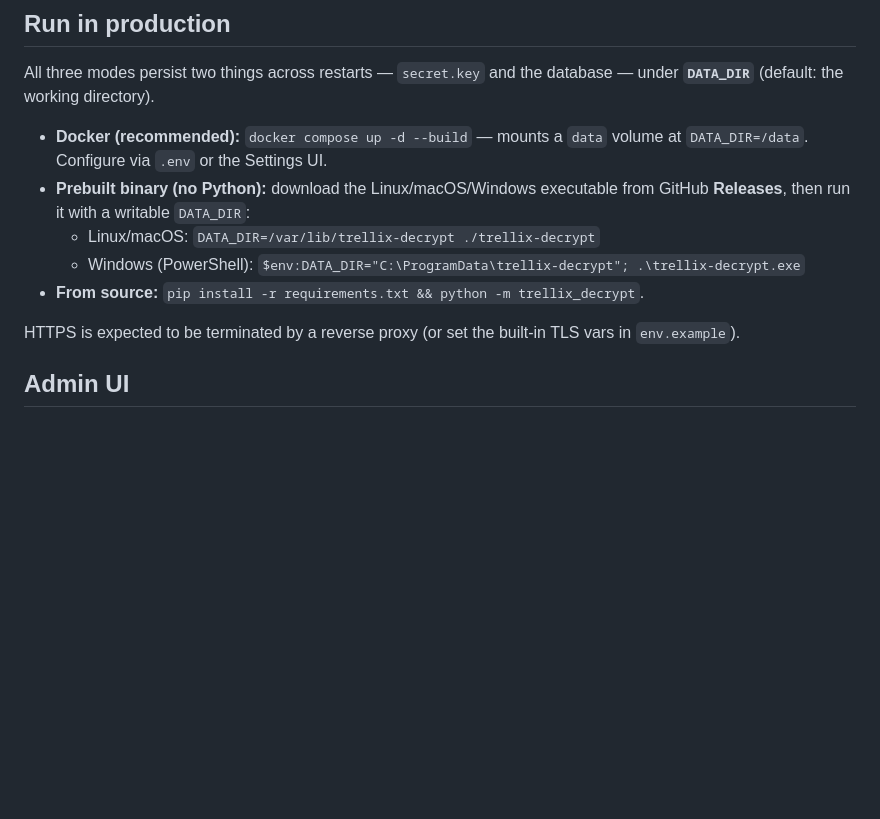
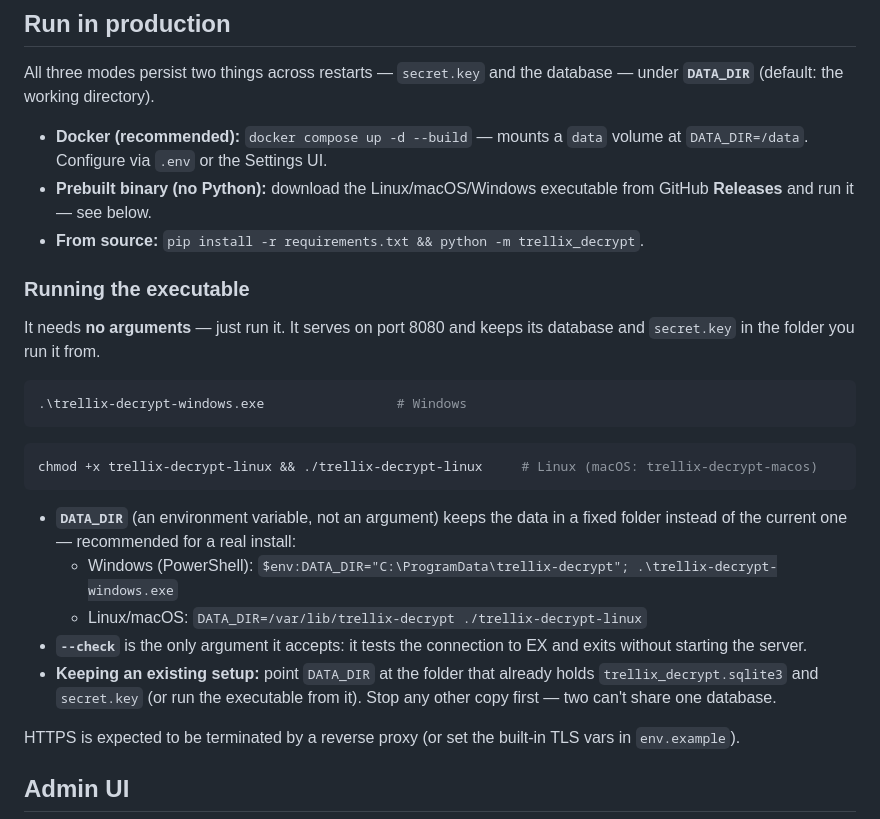
Before and after one commit to HazLab/TrellixEXAttachmentDecrypt, a Markdown page: README.md, the part around the change. Drawn GitHub-style; blank space fills up the shorter version.

Commit message:
docs: explain how to run the prebuilt executable (no arguments, DATA_DIR, --check)

````diff
--- a/README.md
+++ b/README.md
@@ -130,10 +130,30 @@ database — under **`DATA_DIR`** (default: the working directory).
 - **Docker (recommended):** `docker compose up -d --build` — mounts a `data`
   volume at `DATA_DIR=/data`. Configure via `.env` or the Settings UI.
 - **Prebuilt binary (no Python):** download the Linux/macOS/Windows executable
-  from GitHub **Releases**, then run it with a writable `DATA_DIR`:
-  - Linux/macOS: `DATA_DIR=/var/lib/trellix-decrypt ./trellix-decrypt`
-  - Windows (PowerShell): `$env:DATA_DIR="C:\ProgramData\trellix-decrypt"; .\trellix-decrypt.exe`
+  from GitHub **Releases** and run it — see below.
 - **From source:** `pip install -r requirements.txt && python -m trellix_decrypt`.
+
+### Running the executable
+
+It needs **no arguments** — just run it. It serves on port 8080 and keeps its
+database and `secret.key` in the folder you run it from.
+
+```powershell
+.\trellix-decrypt-windows.exe                 # Windows
+```
+```bash
+chmod +x trellix-decrypt-linux && ./trellix-decrypt-linux     # Linux (macOS: trellix-decrypt-macos)
+```
+
+- **`DATA_DIR`** (an environment variable, not an argument) keeps the data in a
+  fixed folder instead of the current one — recommended for a real install:
+  - Windows (PowerShell): `$env:DATA_DIR="C:\ProgramData\trellix-decrypt"; .\trellix-decrypt-windows.exe`
+  - Linux/macOS: `DATA_DIR=/var/lib/trellix-decrypt ./trellix-decrypt-linux`
+- **`--check`** is the only argument it accepts: it tests the connection to EX
+  and exits without starting the server.
+- **Keeping an existing setup:** point `DATA_DIR` at the folder that already
+  holds `trellix_decrypt.sqlite3` and `secret.key` (or run the executable from
+  it). Stop any other copy first — two can't share one database.
 
 HTTPS is expected to be terminated by a reverse proxy (or set the built-in TLS
 vars in `env.example`).
````
